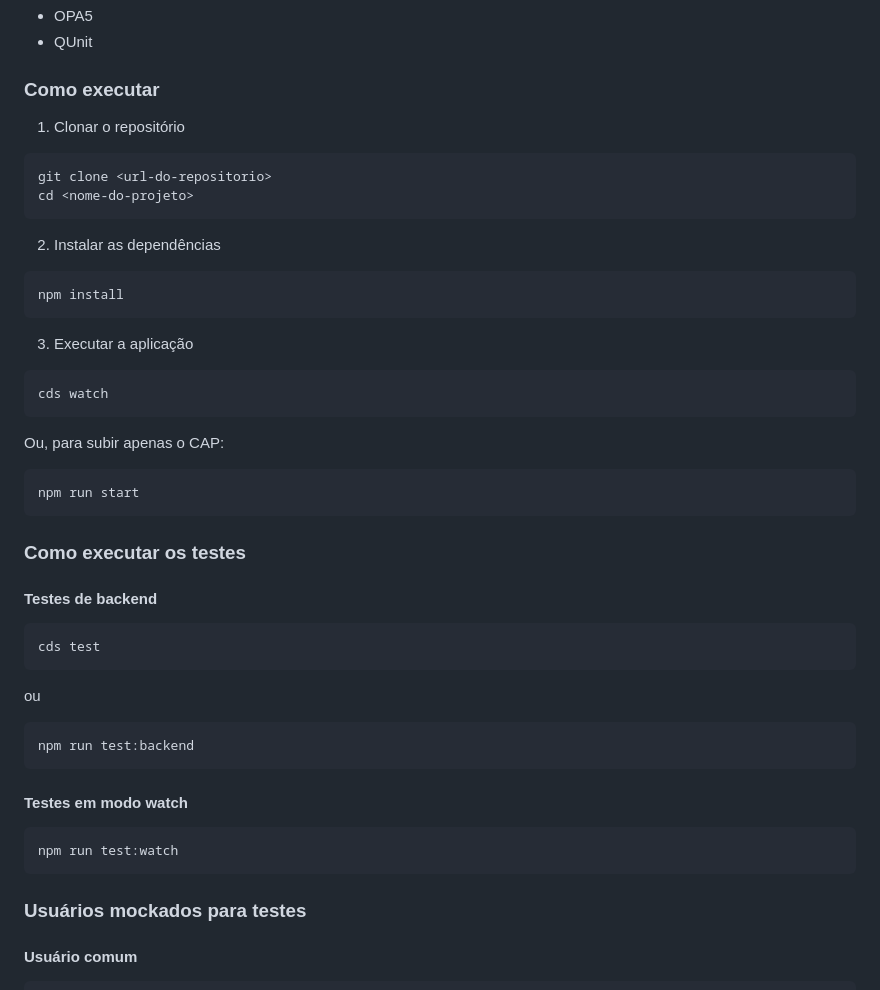
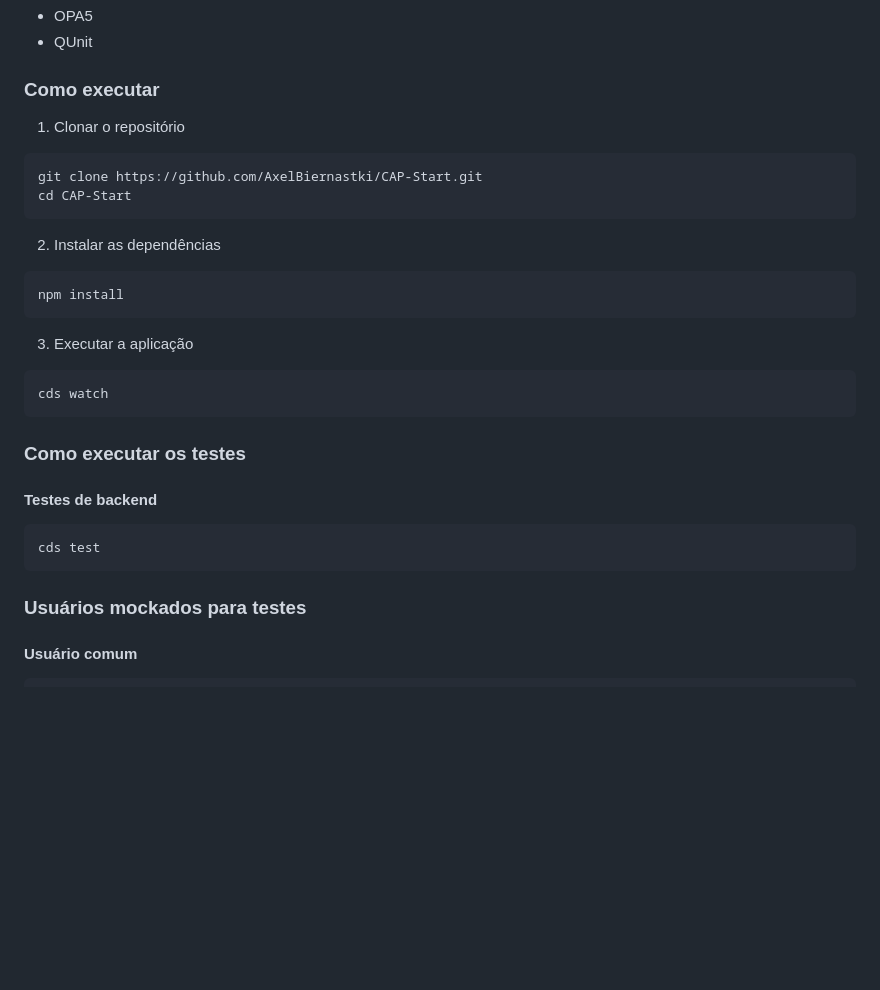
Before and after one commit to AxelBiernastki/CAP-Start, a Markdown page: README.md, the part around one of its changes. GitHub-like rendering; blank space fills up the shorter version.

Commit message:
Enhance README with icons and setup instructions
Added icons for CAP, UI5, Node.js, SQLite, and TypeScript in the README. Updated instructions for cloning the repository and running the application.

````diff
--- a/README.md
+++ b/README.md
@@ -152,38 +164,32 @@ A estrutura do projeto também inclui testes de interface com:
 - QUnit
 
 ### Como executar
+
 1. Clonar o repositório
 ```txt
-git clone <url-do-repositorio>
-cd <nome-do-projeto>
+git clone https://github.com/AxelBiernastki/CAP-Start.git
+cd CAP-Start
 ```
+
 2. Instalar as dependências
 ```txt
 npm install
 ```
+
 3. Executar a aplicação
 ```txt
 cds watch
 ```
-Ou, para subir apenas o CAP:
-```txt
-npm run start
-```
 
 ### Como executar os testes
+
 #### Testes de backend
 ```txt
 cds test
 ```
-ou
-```txt
-npm run test:backend
-```
-#### Testes em modo watch
-```txt
-npm run test:watch
-```
+
 ### Usuários mockados para testes
+
 #### Usuário comum
 ```txt
 usuário: Axel
````
Also changed, not shown: other parts of README.md (+12 -0 lines).
